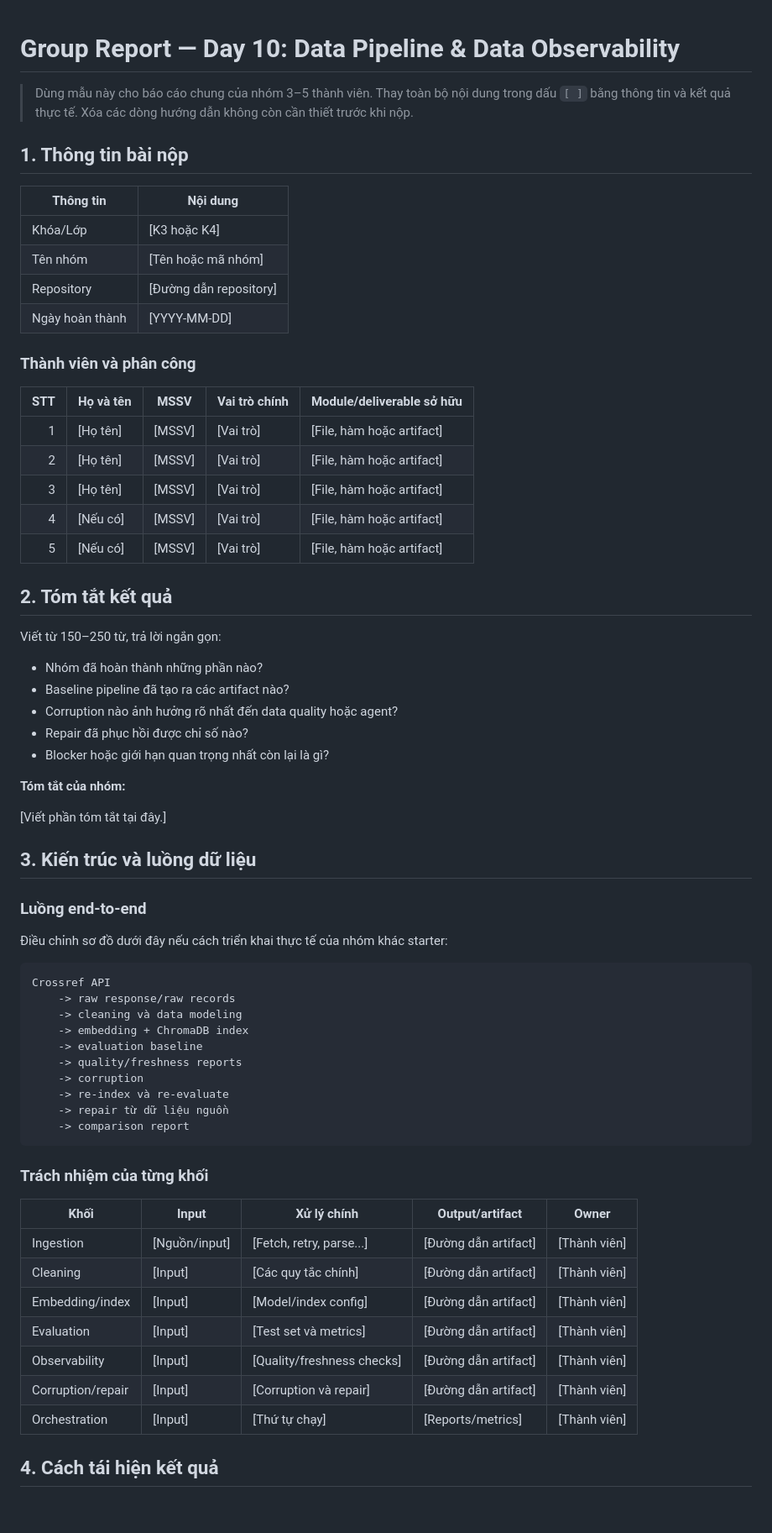
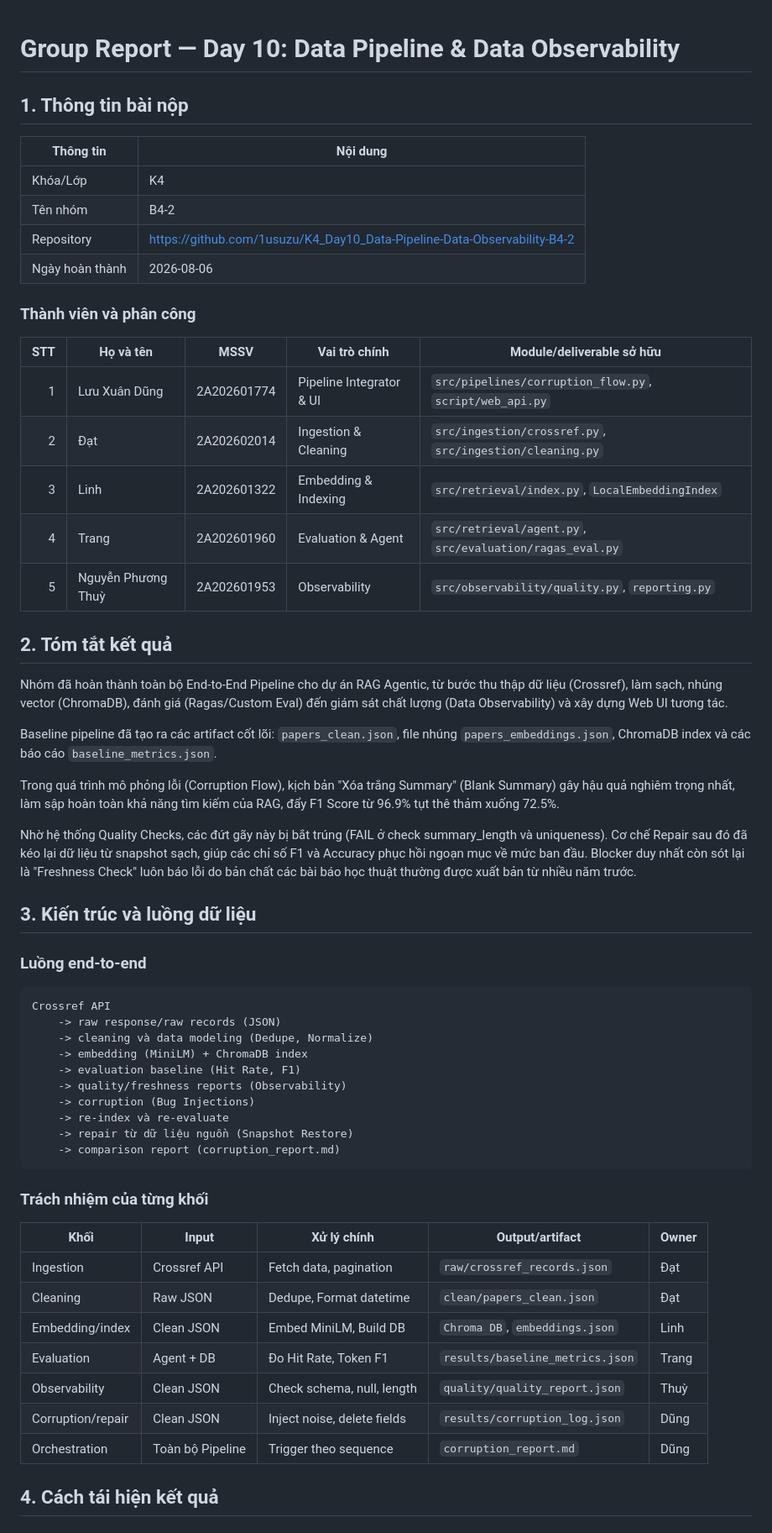
Before and after one commit to 1usuzu/K4_Day10_Data-Pipeline-Data-Observability, a Markdown page: report/group_report.md, the part around one of its changes. Shown at 84% size. GitHub-like rendering.

Commit message:
fill missing MSSVs in group report

````diff
--- a/report/group_report.md
+++ b/report/group_report.md
@@ -1,70 +1,62 @@
 # Group Report — Day 10: Data Pipeline & Data Observability
-
-> Dùng mẫu này cho báo cáo chung của nhóm 3–5 thành viên. Thay toàn bộ nội dung trong dấu `[ ]` bằng thông tin và kết quả thực tế. Xóa các dòng hướng dẫn không còn cần thiết trước khi nộp.
 
 ## 1. Thông tin bài nộp
 
 | Thông tin         | Nội dung                  |
 | ------------------ | -------------------------- |
-| Khóa/Lớp         | [K3 hoặc K4]              |
-| Tên nhóm         | [Tên hoặc mã nhóm]     |
-| Repository         | [Đường dẫn repository] |
-| Ngày hoàn thành | [YYYY-MM-DD]               |
+| Khóa/Lớp         | K4              |
+| Tên nhóm         | B4-2     |
+| Repository         | https://github.com/1usuzu/K4_Day10_Data-Pipeline-Data-Observability-B4-2 |
+| Ngày hoàn thành | 2026-08-06               |
 
 ### Thành viên và phân công
 
 | STT | Họ và tên | MSSV | Vai trò chính | Module/deliverable sở hữu |
 | --: | --- | --- | --- | --- |
-| 1 | [Họ tên] | [MSSV] | [Vai trò] | [File, hàm hoặc artifact] |
-| 2 | [Họ tên] | [MSSV] | [Vai trò] | [File, hàm hoặc artifact] |
-| 3 | [Họ tên] | [MSSV] | [Vai trò] | [File, hàm hoặc artifact] |
-| 4 | [Nếu có] | [MSSV] | [Vai trò] | [File, hàm hoặc artifact] |
-| 5 | [Nếu có] | [MSSV] | [Vai trò] | [File, hàm hoặc artifact] |
+| 1 | Lưu Xuân Dũng | 2A202601774 | Pipeline Integrator & UI | `src/pipelines/corruption_flow.py`, `script/web_api.py` |
+| 2 | Đạt | 2A202602014 | Ingestion & Cleaning | `src/ingestion/crossref.py`, `src/ingestion/cleaning.py` |
+| 3 | Linh | 2A202601322 | Embedding & Indexing | `src/retrieval/index.py`, `LocalEmbeddingIndex` |
+| 4 | Trang | 2A202601960 | Evaluation & Agent | `src/retrieval/agent.py`, `src/evaluation/ragas_eval.py` |
+| 5 | Nguyễn Phương Thuỳ | 2A202601953 | Observability | `src/observability/quality.py`, `reporting.py` |
 
 ## 2. Tóm tắt kết quả
 
-Viết từ 150–250 từ, trả lời ngắn gọn:
+Nhóm đã hoàn thành toàn bộ End-to-End Pipeline cho dự án RAG Agentic, từ bước thu thập dữ liệu (Crossref), làm sạch, nhúng vector (ChromaDB), đánh giá (Ragas/Custom Eval) đến giám sát chất lượng (Data Observability) và xây dựng Web UI tương tác.
 
-- Nhóm đã hoàn thành những phần nào?
-- Baseline pipeline đã tạo ra các artifact nào?
-- Corruption nào ảnh hưởng rõ nhất đến data quality hoặc agent?
-- Repair đã phục hồi được chỉ số nào?
-- Blocker hoặc giới hạn quan trọng nhất còn lại là gì?
+Baseline pipeline đã tạo ra các artifact cốt lõi: `papers_clean.json`, file nhúng `papers_embeddings.json`, ChromaDB index và các báo cáo `baseline_metrics.json`.
 
-**Tóm tắt của nhóm:**
+Trong quá trình mô phỏng lỗi (Corruption Flow), kịch bản "Xóa trắng Summary" (Blank Summary) gây hậu quả nghiêm trọng nhất, làm sập hoàn toàn khả năng tìm kiếm của RAG, đẩy F1 Score từ 96.9% tụt thê thảm xuống 72.5%.
 
-[Viết phần tóm tắt tại đây.]
+Nhờ hệ thống Quality Checks, các đứt gãy này bị bắt trúng (FAIL ở check summary_length và uniqueness). Cơ chế Repair sau đó đã kéo lại dữ liệu từ snapshot sạch, giúp các chỉ số F1 và Accuracy phục hồi ngoạn mục về mức ban đầu. Blocker duy nhất còn sót lại là "Freshness Check" luôn báo lỗi do bản chất các bài báo học thuật thường được xuất bản từ nhiều năm trước.
 
 ## 3. Kiến trúc và luồng dữ liệu
 
 ### Luồng end-to-end
 
-Điều chỉnh sơ đồ dưới đây nếu cách triển khai thực tế của nhóm khác starter:
-
 ```text
 Crossref API
-    -> raw response/raw records
-    -> cleaning và data modeling
-    -> embedding + ChromaDB index
-    -> evaluation baseline
-    -> quality/freshness reports
-    -> corruption
+    -> raw response/raw records (JSON)
+    -> cleaning và data modeling (Dedupe, Normalize)
+    -> embedding (MiniLM) + ChromaDB index
+    -> evaluation baseline (Hit Rate, F1)
+    -> quality/freshness reports (Observability)
+    -> corruption (Bug Injections)
     -> re-index và re-evaluate
-    -> repair từ dữ liệu nguồn
-    -> comparison report
+    -> repair từ dữ liệu nguồn (Snapshot Restore)
+    -> comparison report (corruption_report.md)
 ```
 
 ### Trách nhiệm của từng khối
 
 | Khối             | Input          | Xử lý chính             | Output/artifact          | Owner          |
 | ----------------- | -------------- | -------------------------- | ------------------------ | -------------- |
-| Ingestion         | [Nguồn/input] | [Fetch, retry, parse...]   | [Đường dẫn artifact] | [Thành viên] |
-| Cleaning          | [Input]        | [Các quy tắc chính]     | [Đường dẫn artifact] | [Thành viên] |
-| Embedding/index   | [Input]        | [Model/index config]       | [Đường dẫn artifact] | [Thành viên] |
-| Evaluation        | [Input]        | [Test set và metrics]     | [Đường dẫn artifact] | [Thành viên] |
-| Observability     | [Input]        | [Quality/freshness checks] | [Đường dẫn artifact] | [Thành viên] |
-| Corruption/repair | [Input]        | [Corruption và repair]    | [Đường dẫn artifact] | [Thành viên] |
-| Orchestration     | [Input]        | [Thứ tự chạy]           | [Reports/metrics]        | [Thành viên] |
+| Ingestion         | Crossref API | Fetch data, pagination   | `raw/crossref_records.json` | Đạt |
+| Cleaning          | Raw JSON       | Dedupe, Format datetime     | `clean/papers_clean.json` | Đạt |
+| Embedding/index   | Clean JSON     | Embed MiniLM, Build DB       | `Chroma DB`, `embeddings.json` | Linh |
+| Evaluation        | Agent + DB       | Đo Hit Rate, Token F1     | `results/baseline_metrics.json` | Trang |
+| Observability     | Clean JSON       | Check schema, null, length | `quality/quality_report.json` | Thuỳ |
+| Corruption/repair | Clean JSON       | Inject noise, delete fields    | `results/corruption_log.json` | Dũng |
+| Orchestration     | Toàn bộ Pipeline | Trigger theo sequence           | `corruption_report.md`        | Dũng |
 
 ## 4. Cách tái hiện kết quả
 
````
Also changed, not shown: other parts of report/group_report.md (+80 -110 lines).
